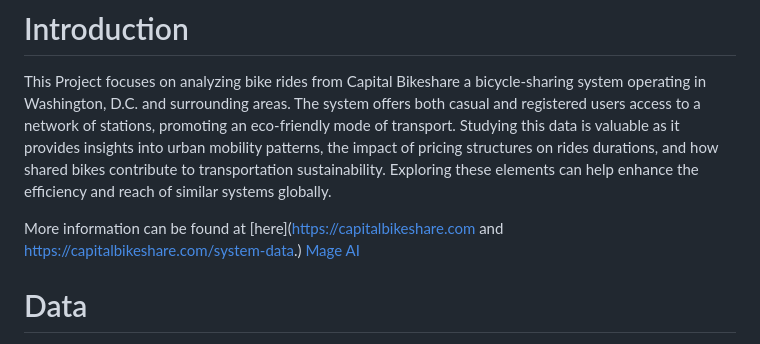
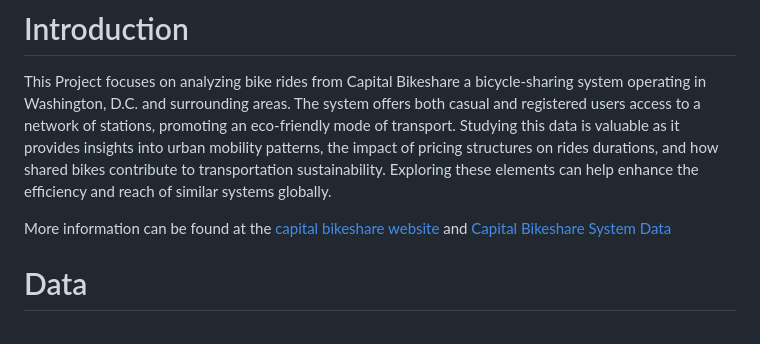
Before and after one commit to ifashec123/capital-bikeshare-analysis, a Markdown page: README.md, the part around the change. Drawn GitHub-style.

```diff
--- a/README.md
+++ b/README.md
@@ -29,8 +29,7 @@ and how shared bikes contribute to transportation sustainability.
 Exploring these elements can help enhance the efficiency and reach of
 similar systems globally.
 
-More information can be found at [here](https://capitalbikeshare.com and https://capitalbikeshare.com/system-data.)
-[Mage AI](https://www.mage.ai)
+More information can be found at the [capital bikeshare website](https://capitalbikeshare.com) and [Capital Bikeshare System Data](https://capitalbikeshare.com/system-data.)
 
 # Data
 
```
